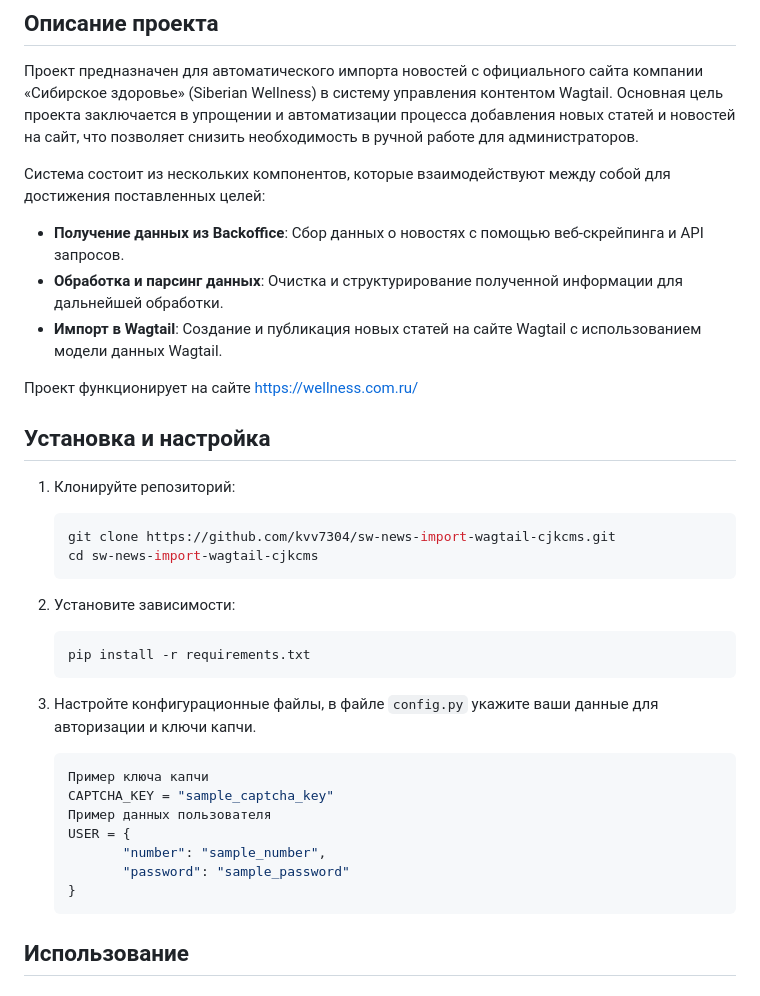
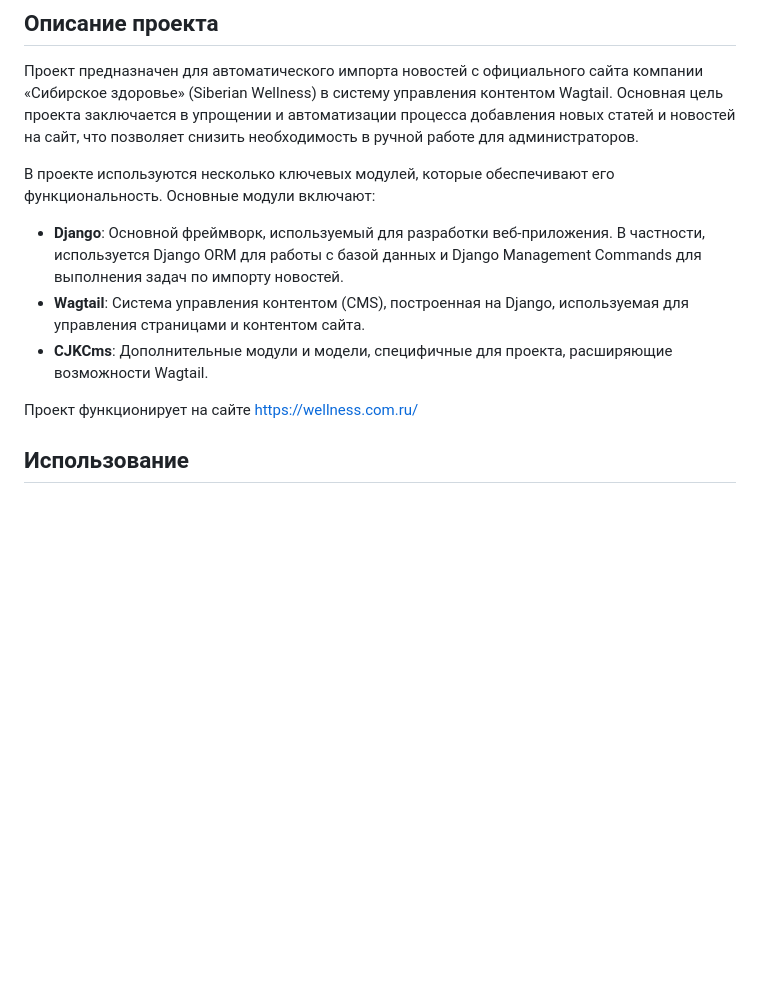
Before and after one commit to kvv7304/sw-news-import-wagtail-cjkcms, a Markdown page: README.md, the part around the change. Drawn GitHub-style; blank space fills up the shorter version.

````diff
--- a/README.md
+++ b/README.md
@@ -5,37 +5,13 @@
 
 Проект предназначен для автоматического импорта новостей с официального сайта компании «Сибирское здоровье» (Siberian Wellness) в систему управления контентом Wagtail. Основная цель проекта заключается в упрощении и автоматизации процесса добавления новых статей и новостей на сайт, что позволяет снизить необходимость в ручной работе для администраторов.
 
-Система состоит из нескольких компонентов, которые взаимодействуют между собой для достижения поставленных целей:
+В проекте используются несколько ключевых модулей, которые обеспечивают его функциональность. Основные модули включают:
 
-- **Получение данных из Backoffice**: Сбор данных о новостях с помощью веб-скрейпинга и API запросов.
-- **Обработка и парсинг данных**: Очистка и структурирование полученной информации для дальнейшей обработки.
-- **Импорт в Wagtail**: Создание и публикация новых статей на сайте Wagtail с использованием модели данных Wagtail.
+- **Django**: Основной фреймворк, используемый для разработки веб-приложения. В частности, используется Django ORM для работы с базой данных и Django Management Commands для выполнения задач по импорту новостей.
+- **Wagtail**: Система управления контентом (CMS), построенная на Django, используемая для управления страницами и контентом сайта.
+- **CJKCms**: Дополнительные модули и модели, специфичные для проекта, расширяющие возможности Wagtail.
 
 Проект функционирует на сайте https://wellness.com.ru/
-
-## Установка и настройка
-
-1. Клонируйте репозиторий:
-   ```sh
-   git clone https://github.com/kvv7304/sw-news-import-wagtail-cjkcms.git
-   cd sw-news-import-wagtail-cjkcms
-   ```
-
-2. Установите зависимости:
-   ```sh
-   pip install -r requirements.txt
-   ```
-
-3. Настройте конфигурационные файлы, в файле `config.py` укажите ваши данные для авторизации и ключи капчи.
-   ```sh
-   Пример ключа капчи
-   CAPTCHA_KEY = "sample_captcha_key"
-   Пример данных пользователя
-   USER = {
-          "number": "sample_number",
-          "password": "sample_password"
-   }
-   ```
 
 ## Использование
 
````
